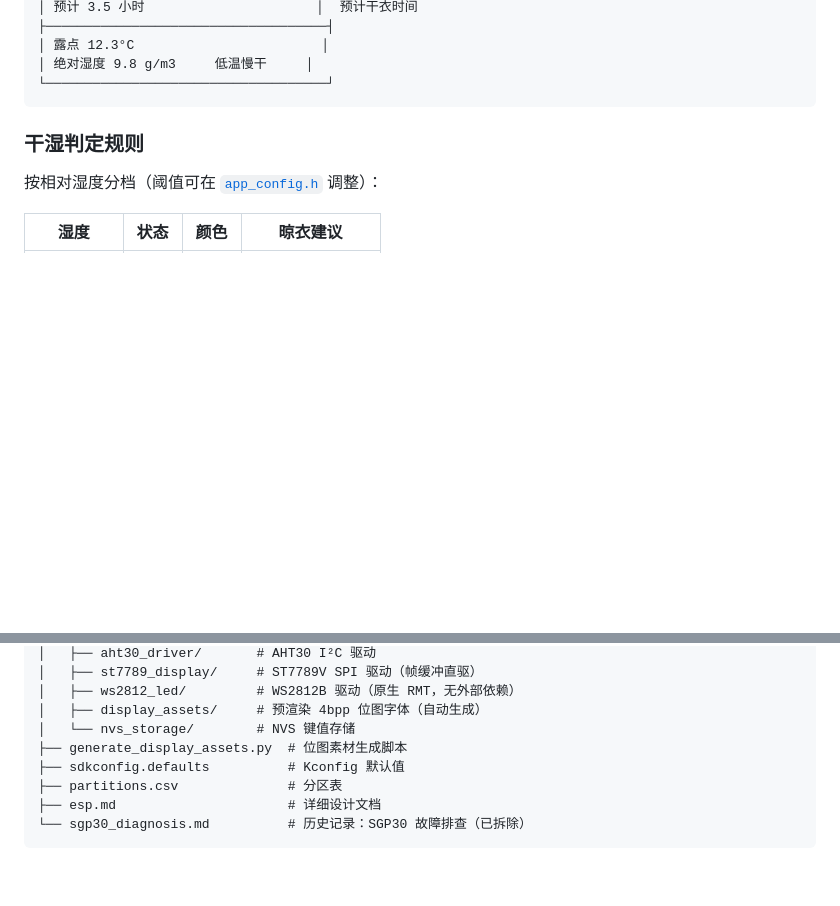
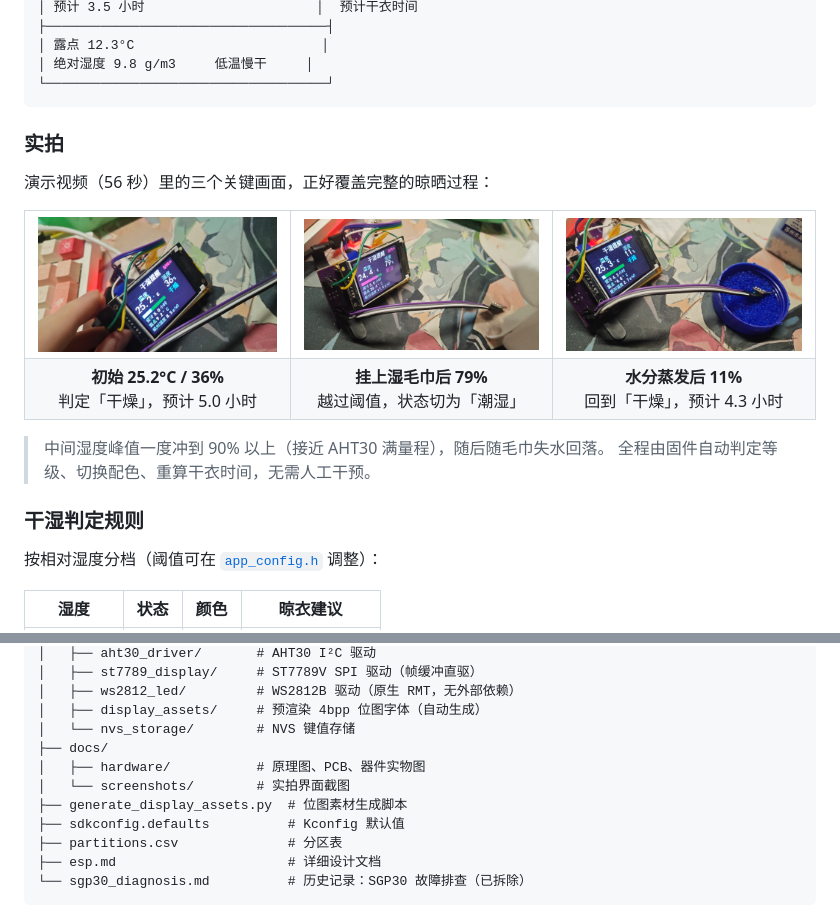
Before and after one commit to Re02VClife/env_monitor, a Markdown page: README.md, 2 parts joined by grey strips. Drawn GitHub-style; pictures changed too: docs/screenshots/shot-01-initial.jpg (added), docs/screenshots/shot-02-rising.jpg (added), docs/screenshots/shot-04-dry.jpg (added); blank space fills up the shorter version.

Commit message:
docs: 补充实拍界面截图（干燥 → 潮湿 → 恢复干燥）
- 从 56 秒演示视频抽取三张关键画面，存放 docs/screenshots/
- 三张分别对应：初始 36% 干燥、挂湿毛巾后 79% 潮湿、蒸发后 11% 干燥
- README 界面章节新增「实拍」小节，三图并排对照整个晾晒过程
- 目录结构补充 docs/screenshots 说明

````diff
--- a/README.md
+++ b/README.md
@@ -139,6 +139,26 @@ BOOT/唤醒键、芯片电量检测与 5 V 升压电源五部分。</sub>
 │ 绝对湿度 9.8 g/m3     低温慢干     │
 └────────────────────────────────────┘
 ```
+
+### 实拍
+
+演示视频（56 秒）里的三个关键画面，正好覆盖完整的晾晒过程：
+
+<table>
+<tr>
+<td align="center"><img src="docs/screenshots/shot-01-initial.jpg" width="320"></td>
+<td align="center"><img src="docs/screenshots/shot-02-rising.jpg" width="320"></td>
+<td align="center"><img src="docs/screenshots/shot-04-dry.jpg" width="320"></td>
+</tr>
+<tr>
+<td align="center"><b>初始 25.2°C / 36%</b><br>判定「干燥」，预计 5.0 小时</td>
+<td align="center"><b>挂上湿毛巾后 79%</b><br>越过阈值，状态切为「潮湿」</td>
+<td align="center"><b>水分蒸发后 11%</b><br>回到「干燥」，预计 4.3 小时</td>
+</tr>
+</table>
+
+> 中间湿度峰值一度冲到 90% 以上（接近 AHT30 满量程），随后随毛巾失水回落。
+> 全程由固件自动判定等级、切换配色、重算干衣时间，无需人工干预。
 
 ### 干湿判定规则
 
@@ -329,6 +349,9 @@ env_monitor/
 │   ├── ws2812_led/         # WS2812B 驱动（原生 RMT，无外部依赖）
 │   ├── display_assets/     # 预渲染 4bpp 位图字体（自动生成）
 │   └── nvs_storage/        # NVS 键值存储
+├── docs/
+│   ├── hardware/           # 原理图、PCB、器件实物图
+│   └── screenshots/        # 实拍界面截图
 ├── generate_display_assets.py  # 位图素材生成脚本
 ├── sdkconfig.defaults          # Kconfig 默认值
 ├── partitions.csv              # 分区表
````
